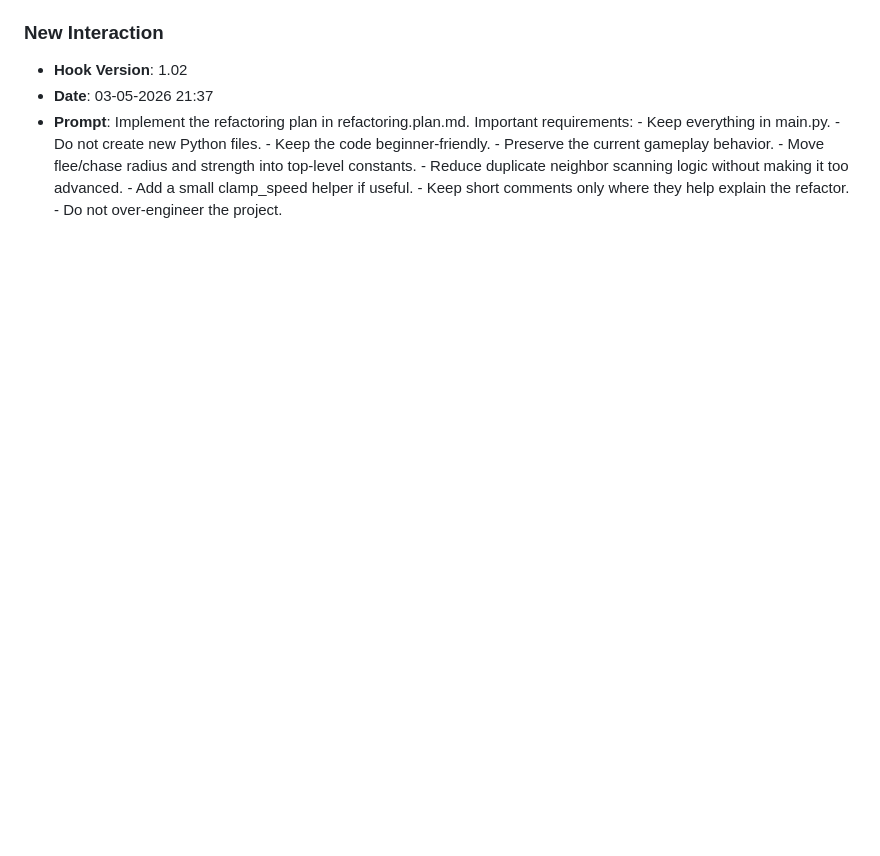
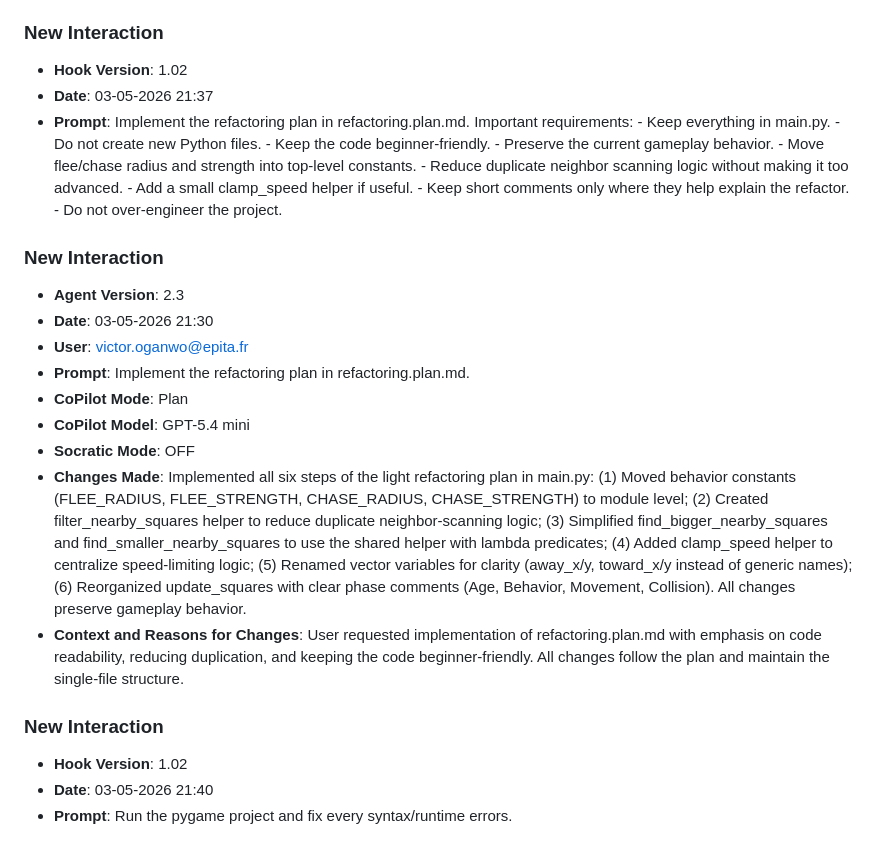
Before and after one commit to victor-oganwo/lab8-pygame, a Markdown page: JOURNAL.md, the part around the change. Rendered like a GitHub page; blank space fills up the shorter version.

Commit message:
chore: log prompt [03-05-2026 21:40]

```diff
--- a/JOURNAL.md
+++ b/JOURNAL.md
@@ -293,3 +293,18 @@ You are expected to write files, not just analyze.
 - **Hook Version**: 1.02
 - **Date**: 03-05-2026 21:37
 - **Prompt**: Implement the refactoring plan in refactoring.plan.md.  Important requirements: - Keep everything in main.py. - Do not create new Python files. - Keep the code beginner-friendly. - Preserve the current gameplay behavior. - Move flee/chase radius and strength into top-level constants. - Reduce duplicate neighbor scanning logic without making it too advanced. - Add a small clamp_speed helper if useful. - Keep short comments only where they help explain the refactor. - Do not over-engineer the project.
+### **New Interaction**
+- **Agent Version**: 2.3
+- **Date**: 03-05-2026 21:30
+- **User**: victor.oganwo@epita.fr
+- **Prompt**: Implement the refactoring plan in refactoring.plan.md.
+- **CoPilot Mode**: Plan
+- **CoPilot Model**: GPT-5.4 mini
+- **Socratic Mode**: OFF
+- **Changes Made**: Implemented all six steps of the light refactoring plan in main.py: (1) Moved behavior constants (FLEE_RADIUS, FLEE_STRENGTH, CHASE_RADIUS, CHASE_STRENGTH) to module level; (2) Created filter_nearby_squares helper to reduce duplicate neighbor-scanning logic; (3) Simplified find_bigger_nearby_squares and find_smaller_nearby_squares to use the shared helper with lambda predicates; (4) Added clamp_speed helper to centralize speed-limiting logic; (5) Renamed vector variables for clarity (away_x/y, toward_x/y instead of generic names); (6) Reorganized update_squares with clear phase comments (Age, Behavior, Movement, Collision). All changes preserve gameplay behavior.
+- **Context and Reasons for Changes**: User requested implementation of refactoring.plan.md with emphasis on code readability, reducing duplication, and keeping the code beginner-friendly. All changes follow the plan and maintain the single-file structure.
+
+### **New Interaction**
+- **Hook Version**: 1.02
+- **Date**: 03-05-2026 21:40
+- **Prompt**: Run the pygame project and fix every syntax/runtime errors.
```
Also changed, not shown: prompts_history.md (+3 -0 lines).
